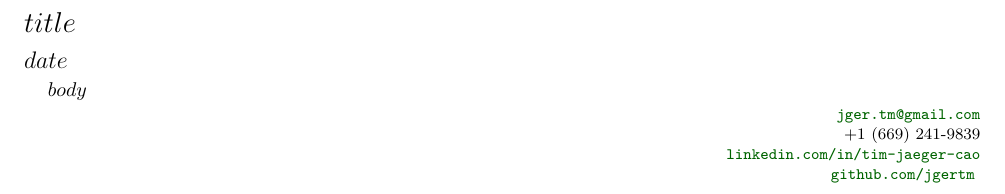
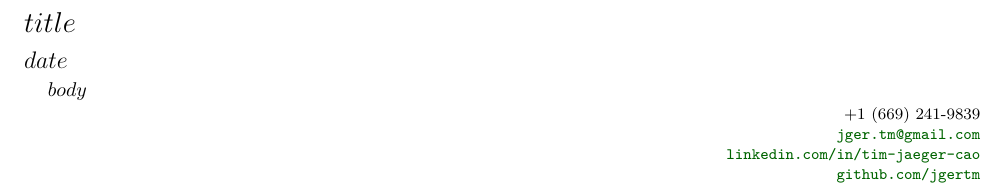
Before and after one commit to jgertm/cv, a LaTeX document (tufte.tex): part of the page, cut so that both start at the same text. Compiled offline with XeLaTeX; a LaTeX package or settings file that is missing is left out.

Commit message:
resort contact details

```diff
--- a/tufte.tex
+++ b/tufte.tex
@@ -42,10 +42,10 @@
 
 \marginnote[0.9cm]{
   \raggedleft{
+    +1 (669) 241-9839\\
     \link{mailto:jger.tm@gmail.com}{jger.tm@gmail.com}\\
-    +1 (669) 241-9839\\
     \link{https://linkedin.com/in/tim-jaeger-cao}{linkedin.com/in/tim-jaeger-cao}\\
-    \link{https://github.com/jgertm}{github.com/jgertm}
+    \link{https://github.com/jgertm}{github.com/jgertm}\\
   }
 }
 
```
